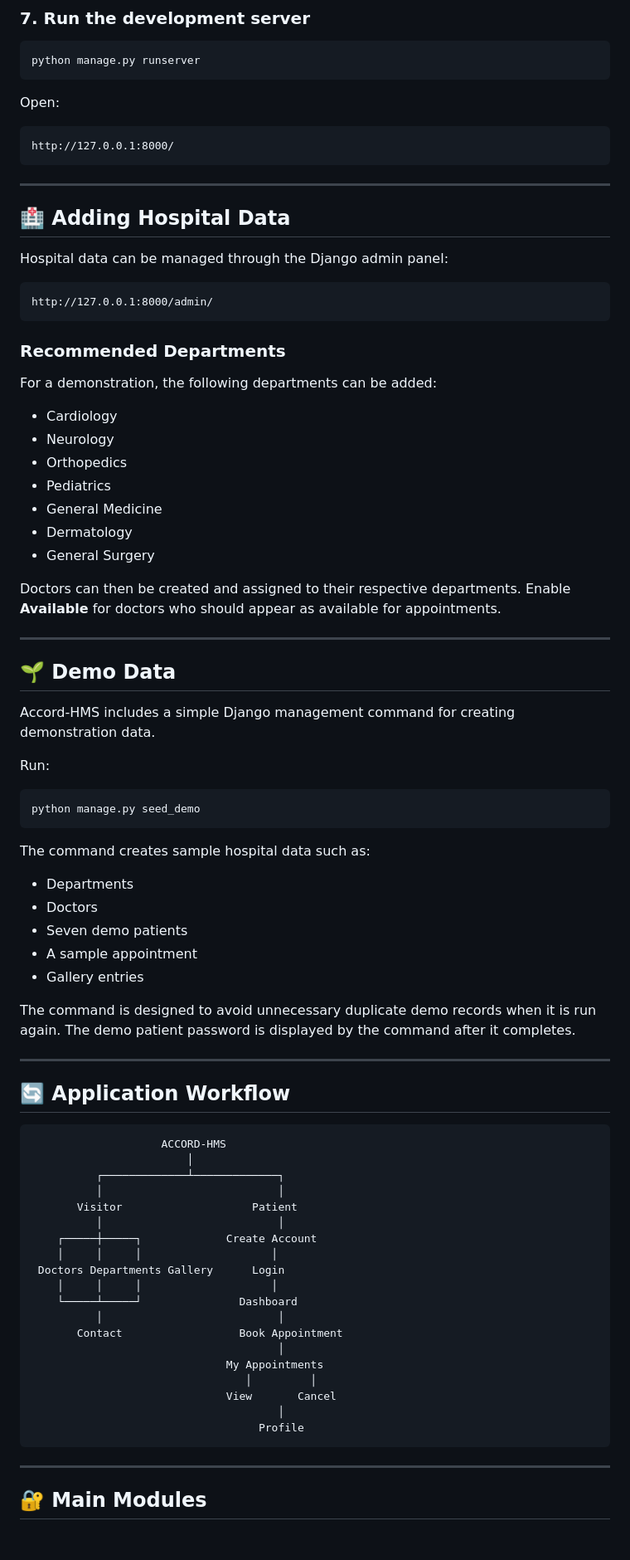
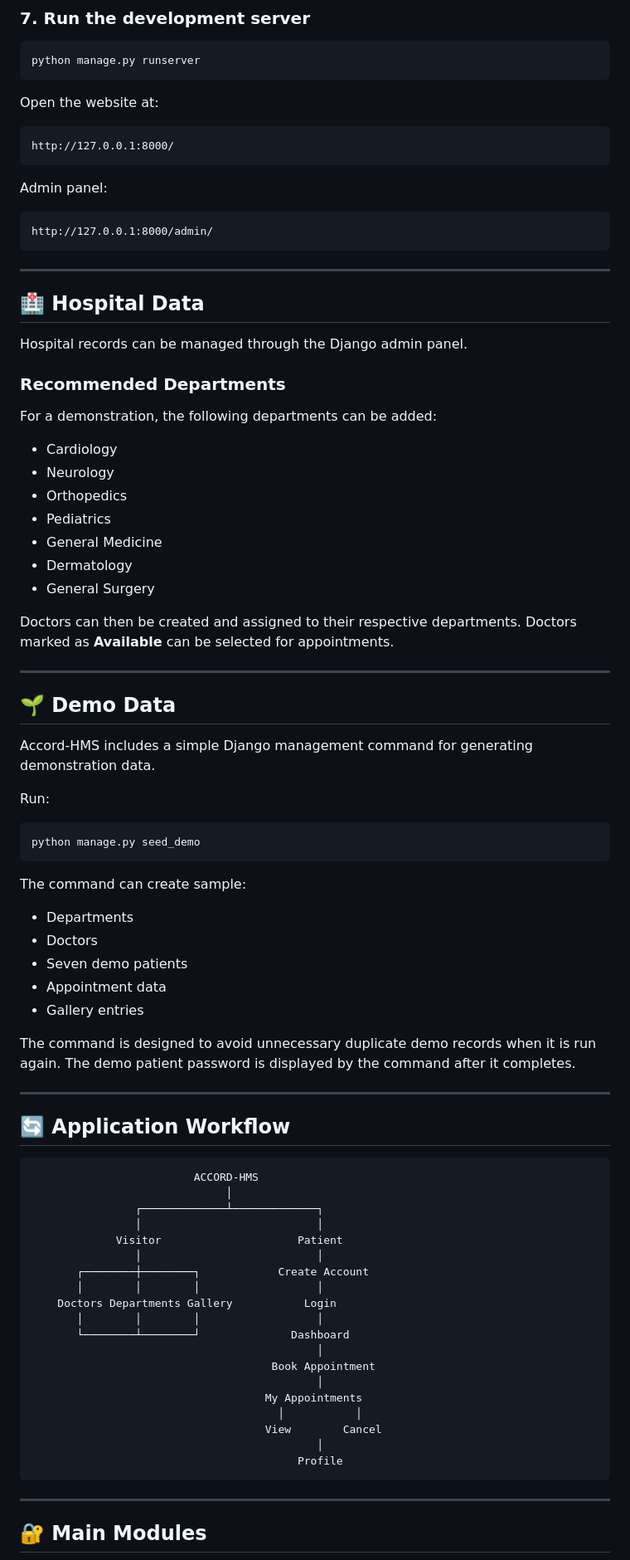
Before and after one commit to adityatiwari-git/Accord-HMS, a Markdown page: README.md, the part around one of its changes. Shown at 83% size. Drawn GitHub-style; blank space fills up the shorter version.

````diff
--- a/README.md
+++ b/README.md
@@ -142,21 +145,23 @@ python manage.py check
 python manage.py runserver
 ```
 
-Open:
+Open the website at:
 
 ```text
 http://127.0.0.1:8000/
 ```
 
----
-
-## 🏥 Adding Hospital Data
-
-Hospital data can be managed through the Django admin panel:
+Admin panel:
 
 ```text
 http://127.0.0.1:8000/admin/
 ```
+
+---
+
+## 🏥 Hospital Data
+
+Hospital records can be managed through the Django admin panel.
 
 ### Recommended Departments
 
@@ -170,13 +175,13 @@ For a demonstration, the following departments can be added:
 - Dermatology
 - General Surgery
 
-Doctors can then be created and assigned to their respective departments. Enable **Available** for doctors who should appear as available for appointments.
+Doctors can then be created and assigned to their respective departments. Doctors marked as **Available** can be selected for appointments.
 
 ---
 
 ## 🌱 Demo Data
 
-Accord-HMS includes a simple Django management command for creating demonstration data.
+Accord-HMS includes a simple Django management command for generating demonstration data.
 
 Run:
 
@@ -184,12 +189,12 @@ Run:
 python manage.py seed_demo
 ```
 
-The command creates sample hospital data such as:
+The command can create sample:
 
 - Departments
 - Doctors
 - Seven demo patients
-- A sample appointment
+- Appointment data
 - Gallery entries
 
 The command is designed to avoid unnecessary duplicate demo records when it is run again. The demo patient password is displayed by the command after it completes.
@@ -199,25 +204,25 @@ The command is designed to avoid unnecessary duplicate demo records when it is r
 ## 🔄 Application Workflow
 
 ```text
-                    ACCORD-HMS
-                        │
-          ┌─────────────┴─────────────┐
-          │                           │
-       Visitor                    Patient
-          │                           │
-    ┌─────┼─────┐             Create Account
-    │     │     │                    │
- Doctors Departments Gallery      Login
-    │     │     │                    │
-    └─────┴─────┘               Dashboard
-          │                           │
-       Contact                  Book Appointment
-                                      │
-                              My Appointments
-                                 │         │
-                              View       Cancel
-                                      │
-                                   Profile
+                         ACCORD-HMS
+                              │
+                ┌─────────────┴─────────────┐
+                │                           │
+             Visitor                     Patient
+                │                           │
+       ┌────────┼────────┐            Create Account
+       │        │        │                  │
+    Doctors Departments Gallery           Login
+       │        │        │                  │
+       └────────┴────────┘              Dashboard
+                                            │
+                                     Book Appointment
+                                            │
+                                    My Appointments
+                                      │           │
+                                    View        Cancel
+                                            │
+                                         Profile
 ```
 
 ---
````
Also changed, not shown: other parts of README.md (+52 -43 lines).
